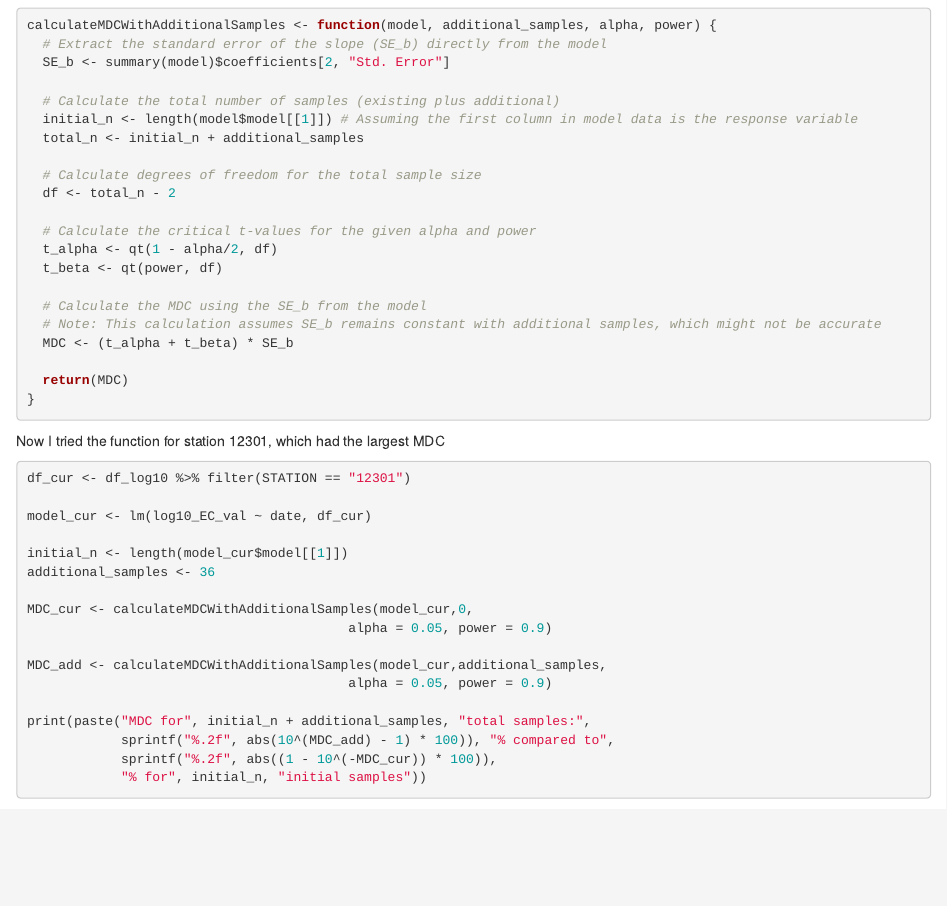
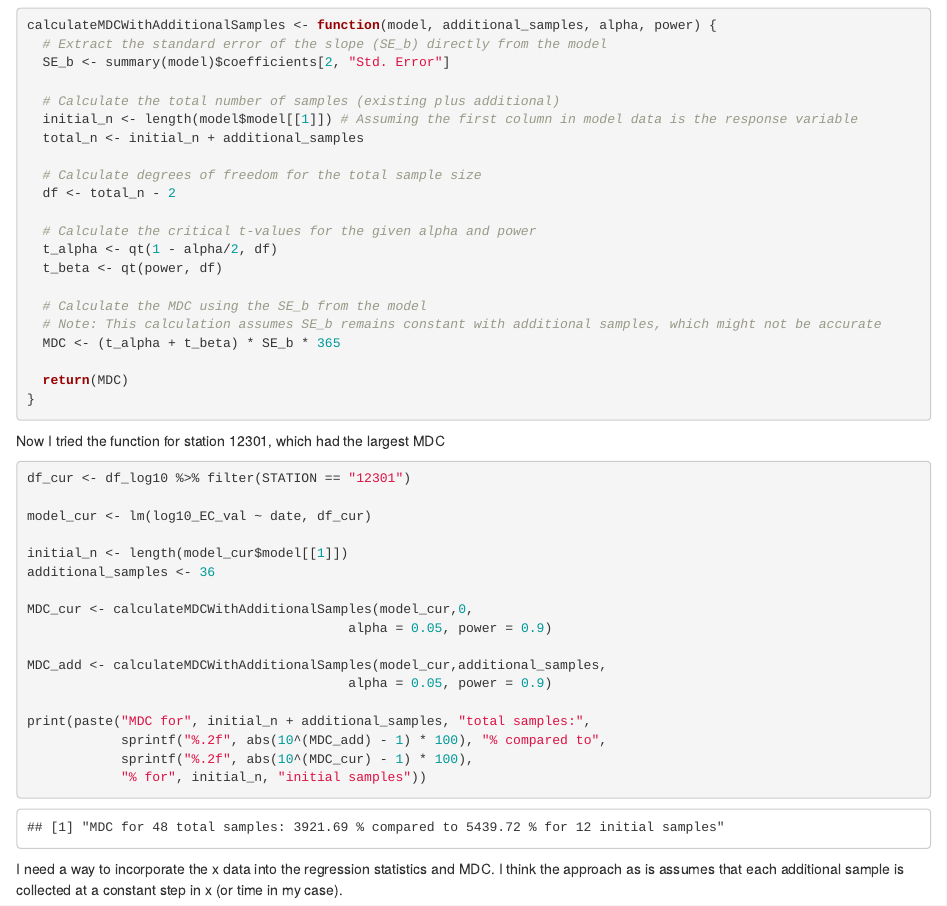
Before and after one commit to kbrannan/UYRMont, an R Markdown document (msc.Rmd): the page in a window 1100 px wide, from 15720 px down. Rendered offline with R 4.5, knitr and Pandoc, with nearby package versions; code that draws random numbers runs with fixed seeds of ours; some code elsewhere in the file could not run offline.

Commit message:
I think I need to incorperate the varriation in the sampling time step among the samples

````diff
--- a/msc.Rmd
+++ b/msc.Rmd
@@ -453,7 +453,7 @@ calculateMDCWithAdditionalSamples <- function(model, additional_samples, alpha,
 
   # Calculate the MDC using the SE_b from the model
   # Note: This calculation assumes SE_b remains constant with additional samples, which might not be accurate
-  MDC <- (t_alpha + t_beta) * SE_b
+  MDC <- (t_alpha + t_beta) * SE_b * 365
 
   return(MDC)
 }
@@ -477,9 +477,11 @@ MDC_add <- calculateMDCWithAdditionalSamples(model_cur,additional_samples,
                                          alpha = 0.05, power = 0.9)
 
 print(paste("MDC for", initial_n + additional_samples, "total samples:",
-            sprintf("%.2f", abs(10^(MDC_add) - 1) * 100)), "% compared to",
-            sprintf("%.2f", abs((1 - 10^(-MDC_cur)) * 100)),
+            sprintf("%.2f", abs(10^(MDC_add) - 1) * 100), "% compared to",
+            sprintf("%.2f", abs(10^(MDC_cur) - 1) * 100),
             "% for", initial_n, "initial samples"))
 
 
 ```
+
+I need a way to incorporate the x data into the regression statistics and MDC. I think the approach as is assumes that each additional sample is collected at a constant step in x (or time in my case).
````
Also changed, not shown: msc.nb.html.
